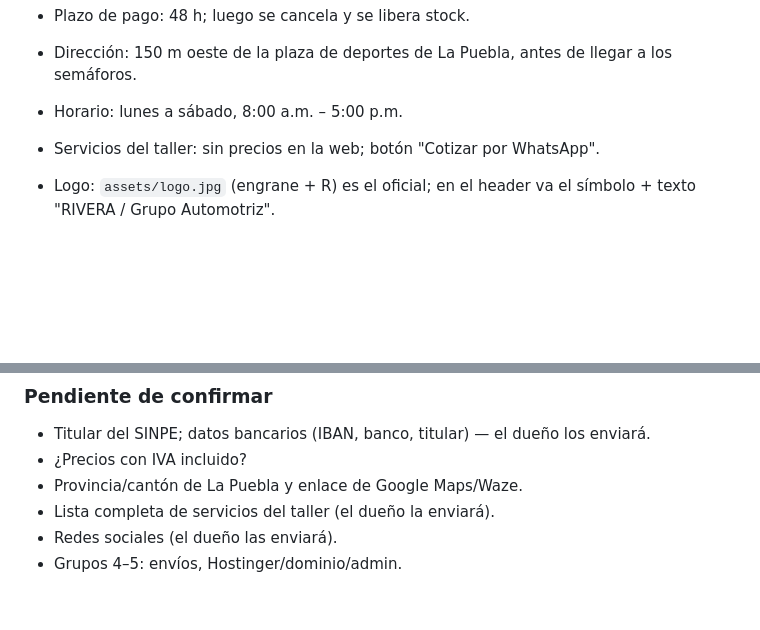
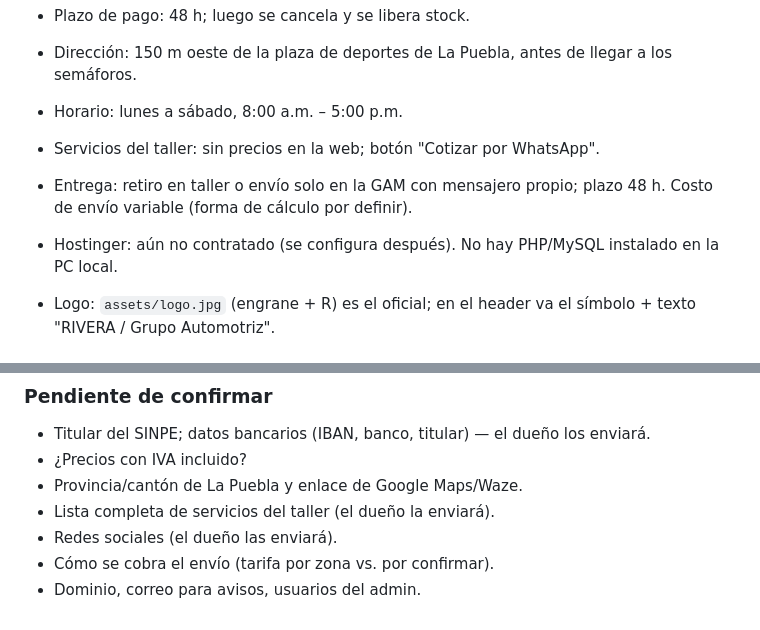
Before and after one commit to Carlos2002234/taller, a Markdown page: CLAUDE.md, 2 parts joined by grey strips. Rendered like a GitHub page; blank space fills up the shorter version.

Commit message:
Módulo 0: registra condiciones de envío y estado de hosting
Co-Authored-By: Claude Opus 5.5 <noreply@anthropic.com>

```diff
--- a/CLAUDE.md
+++ b/CLAUDE.md
@@ -42,6 +42,8 @@ E-commerce propio y sin mensualidades para un taller mecánico que vende accesor
 - Dirección: 150 m oeste de la plaza de deportes de La Puebla, antes de llegar a los semáforos.
 - Horario: lunes a sábado, 8:00 a.m. – 5:00 p.m.
 - Servicios del taller: sin precios en la web; botón "Cotizar por WhatsApp".
+- Entrega: retiro en taller o envío solo en la GAM con mensajero propio; plazo 48 h. Costo de envío variable (forma de cálculo por definir).
+- Hostinger: aún no contratado (se configura después). No hay PHP/MySQL instalado en la PC local.
 - Logo: `assets/logo.jpg` (engrane + R) es el oficial; en el header va el símbolo + texto "RIVERA / Grupo Automotriz".
 
 ### Decisiones sobre el prototipo (delegadas por el dueño)
@@ -55,4 +57,5 @@ E-commerce propio y sin mensualidades para un taller mecánico que vende accesor
 - Provincia/cantón de La Puebla y enlace de Google Maps/Waze.
 - Lista completa de servicios del taller (el dueño la enviará).
 - Redes sociales (el dueño las enviará).
-- Grupos 4–5: envíos, Hostinger/dominio/admin.
+- Cómo se cobra el envío (tarifa por zona vs. por confirmar).
+- Dominio, correo para avisos, usuarios del admin.
```
